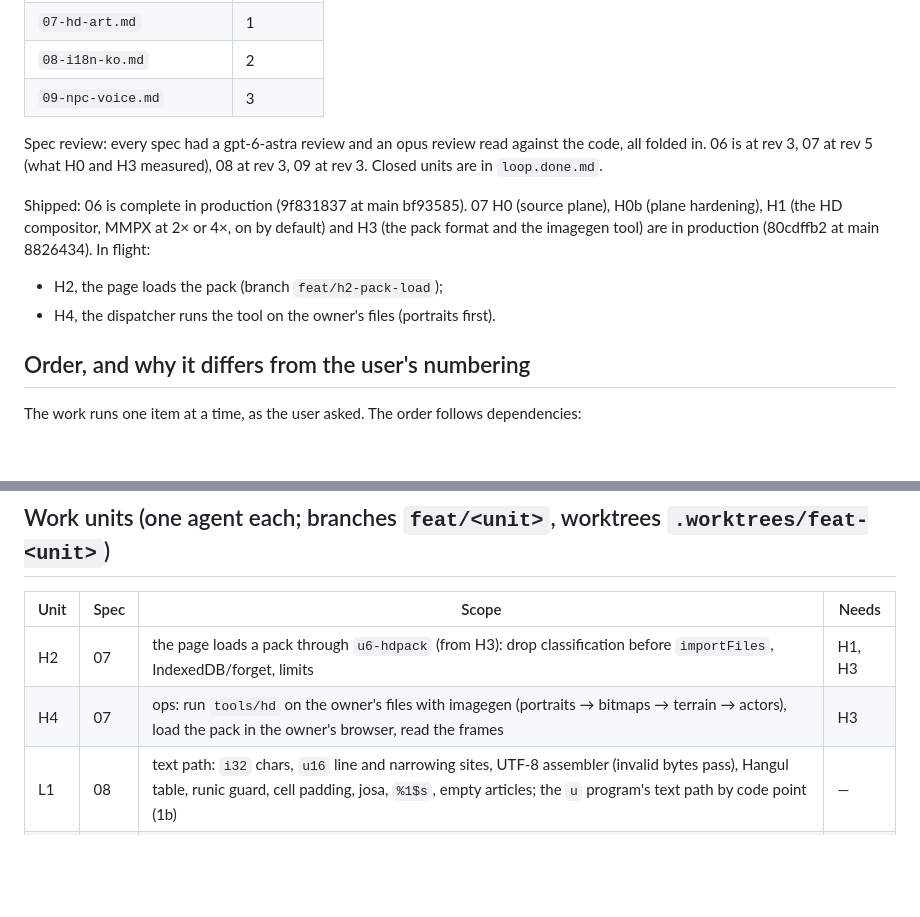
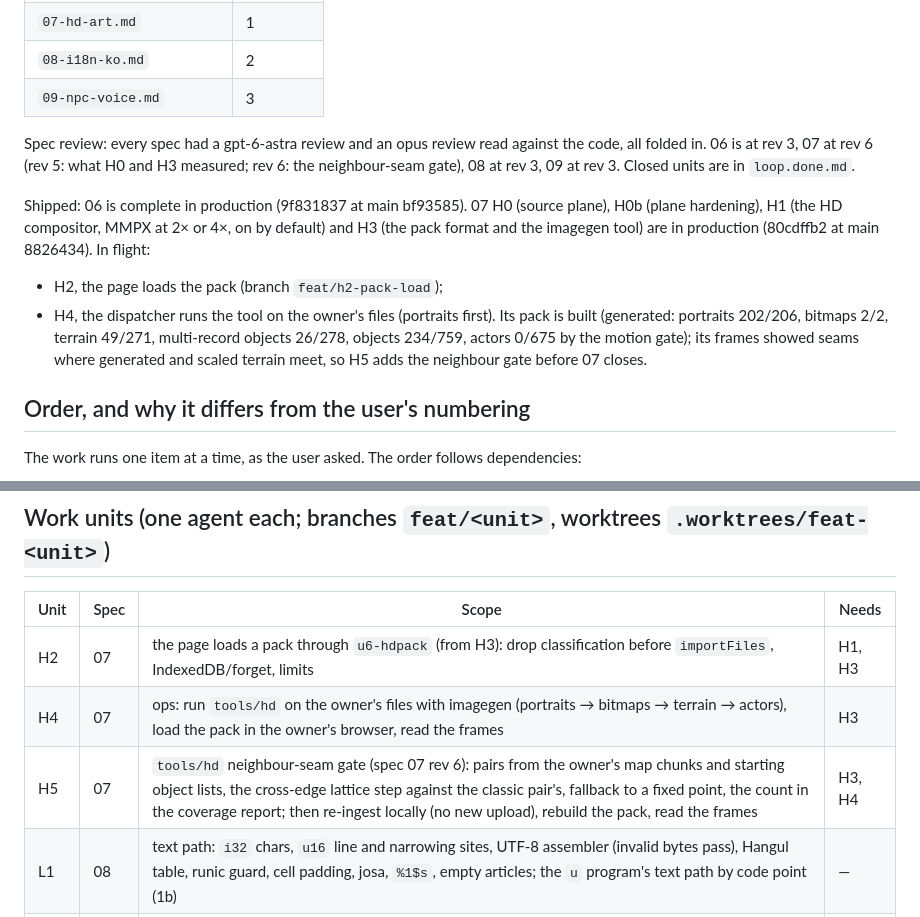
Before and after one commit to 2lab-ai/ultima6, a Markdown page: .prd/hd-i18n-voice/loop.md, 2 parts joined by grey strips. GitHub-like rendering; blank space fills up the shorter version.

```diff
--- a/.prd/hd-i18n-voice/loop.md
+++ b/.prd/hd-i18n-voice/loop.md
@@ -15,11 +15,11 @@ Status: in-progress. Research is done (2026-10-15, notes kept locally in `~/Game
 | `08-i18n-ko.md` | 2 |
 | `09-npc-voice.md` | 3 |
 
-Spec review: every spec had a gpt-6-astra review and an opus review read against the code, all folded in. 06 is at rev 3, 07 at rev 5 (what H0 and H3 measured), 08 at rev 3, 09 at rev 3. Closed units are in `loop.done.md`.
+Spec review: every spec had a gpt-6-astra review and an opus review read against the code, all folded in. 06 is at rev 3, 07 at rev 6 (rev 5: what H0 and H3 measured; rev 6: the neighbour-seam gate), 08 at rev 3, 09 at rev 3. Closed units are in `loop.done.md`.
 
 Shipped: 06 is complete in production (9f831837 at main bf93585). 07 H0 (source plane), H0b (plane hardening), H1 (the HD compositor, MMPX at 2× or 4×, on by default) and H3 (the pack format and the imagegen tool) are in production (80cdffb2 at main 8826434). In flight:
 - H2, the page loads the pack (branch `feat/h2-pack-load`);
-- H4, the dispatcher runs the tool on the owner's files (portraits first).
+- H4, the dispatcher runs the tool on the owner's files (portraits first). Its pack is built (generated: portraits 202/206, bitmaps 2/2, terrain 49/271, multi-record objects 26/278, objects 234/759, actors 0/675 by the motion gate); its frames showed seams where generated and scaled terrain meet, so H5 adds the neighbour gate before 07 closes.
 
 ## Order, and why it differs from the user's numbering
 
@@ -36,6 +36,7 @@ The work runs one item at a time, as the user asked. The order follows dependenc
 |---|---|---|---|
 | H2 | 07 | the page loads a pack through `u6-hdpack` (from H3): drop classification before `importFiles`, IndexedDB/forget, limits | H1, H3 |
 | H4 | 07 | ops: run `tools/hd` on the owner's files with imagegen (portraits → bitmaps → terrain → actors), load the pack in the owner's browser, read the frames | H3 |
+| H5 | 07 | `tools/hd` neighbour-seam gate (spec 07 rev 6): pairs from the owner's map chunks and starting object lists, the cross-edge lattice step against the classic pair's, fallback to a fixed point, the count in the coverage report; then re-ingest locally (no new upload), rebuild the pack, read the frames | H3, H4 |
 | L1 | 08 | text path: `i32` chars, `u16` line and narrowing sites, UTF-8 assembler (invalid bytes pass), Hangul table, runic guard, cell padding, josa, `%1$s`, empty articles; the `u` program's text path by code point (1b) | — |
 | L2 | 08 | locale layer + run, table-string and outermost-print hooks + pack parser; identity-pack receipt with `wide` on | L1, L3 |
 | L3 | 08 | conversation disassembler (04 W3a's table) + run and table-string extractor; the catalog shared with 09 | — |
```
Also changed, not shown: .prd/07-hd-art.md (+5 -3 lines).
